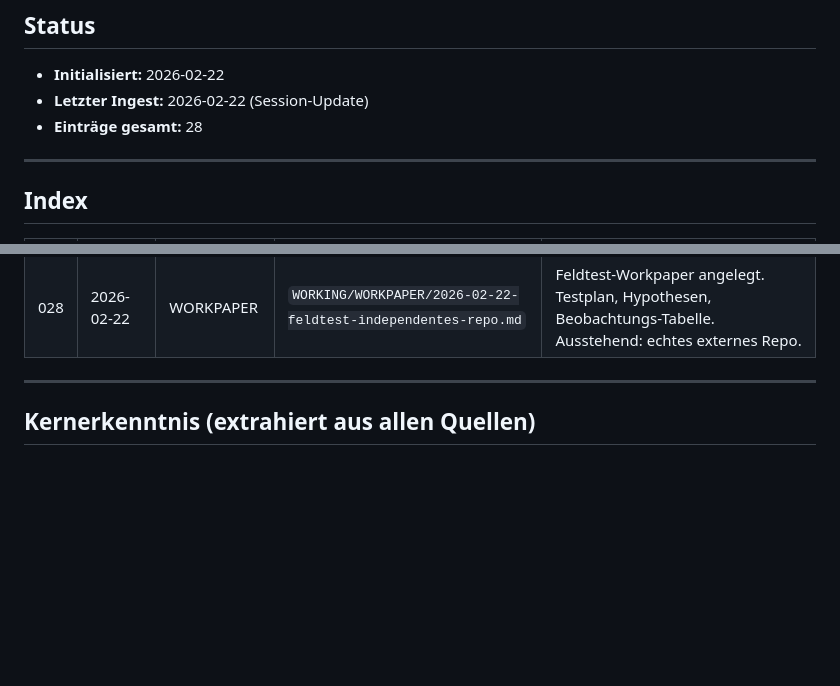
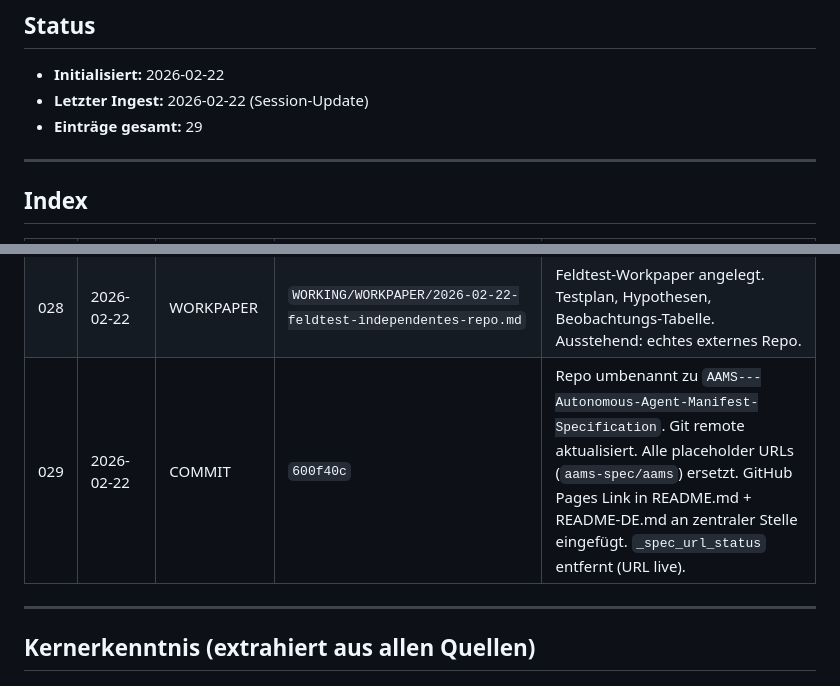
Before and after one commit to DEVmatrose/AAMS---Autonomous-Agent-Manifest-Specification, a Markdown page: WORKING/MEMORY/ltm-index.md, 2 parts joined by grey strips. Rendered like a GitHub page; blank space fills up the shorter version.

```diff
--- a/WORKING/MEMORY/ltm-index.md
+++ b/WORKING/MEMORY/ltm-index.md
@@ -36,7 +36,7 @@
 
 - **Initialisiert:** 2026-02-22
 - **Letzter Ingest:** 2026-02-22 (Session-Update)
-- **Einträge gesamt:** 28
+- **Einträge gesamt:** 29
 
 ---
 
@@ -72,6 +72,7 @@
 | 026 | 2026-02-22 | PAGES | `docs/index.html` | GitHub Pages One-Pager erstellt. Dark theme, zero dependencies, Copy-Button, mobile-ready. 7 Sektionen: Problem, curl, Steps, Tools, Proof, Get started, Footer. GitHub Pages Setup ausstehend (manuell). |
 | 027 | 2026-02-22 | SESSION | `WORKING/WORKPAPER/closed/2026-02-22-github-pages-onepager.md` | GitHub Pages Session abgeschlossen. `docs/index.html` fertig, abgenommen. Workpaper nach closed/. |
 | 028 | 2026-02-22 | WORKPAPER | `WORKING/WORKPAPER/2026-02-22-feldtest-independentes-repo.md` | Feldtest-Workpaper angelegt. Testplan, Hypothesen, Beobachtungs-Tabelle. Ausstehend: echtes externes Repo. |
+| 029 | 2026-02-22 | COMMIT | `600f40c` | Repo umbenannt zu `AAMS---Autonomous-Agent-Manifest-Specification`. Git remote aktualisiert. Alle placeholder URLs (`aams-spec/aams`) ersetzt. GitHub Pages Link in README.md + README-DE.md an zentraler Stelle eingefügt. `_spec_url_status` entfernt (URL live). |
 
 ---
 
```
Also changed, not shown: WORKING/WORKPAPER/2026-02-22-ltm-versionierung-git-chroma-sync.md (added, +140 -0 lines).
